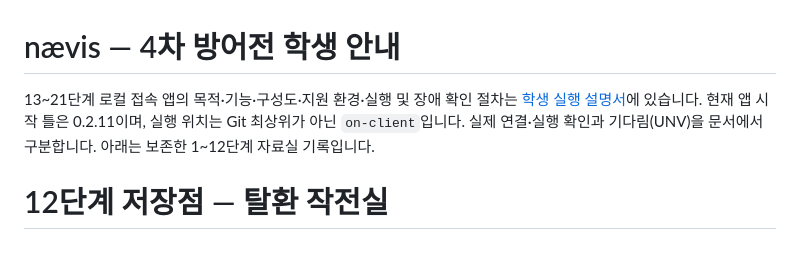
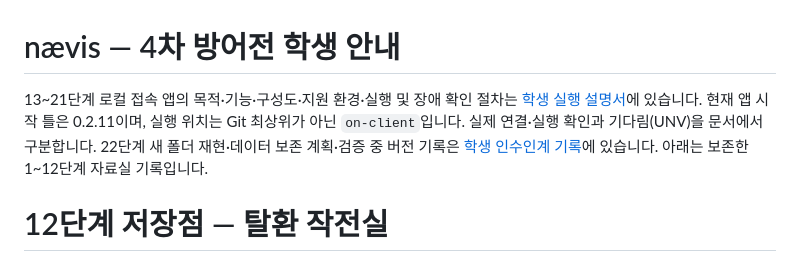
Before and after one commit to jennajiminkim/choi-bujang-secret-vault, a Markdown page: README.md, the part around the change. Rendered like a GitHub page.

Commit message:
22단계: 새 폴더 실행 결과와 검증 중 인수인계 기록

```diff
--- a/README.md
+++ b/README.md
@@ -1,6 +1,6 @@
 # nævis — 4차 방어전 학생 안내
 
-13~21단계 로컬 접속 앱의 목적·기능·구성도·지원 환경·실행 및 장애 확인 절차는 [학생 실행 설명서](on-client/docs/STUDENT_RUNBOOK.md)에 있습니다. 현재 앱 시작 틀은 0.2.11이며, 실행 위치는 Git 최상위가 아닌 `on-client`입니다. 실제 연결·실행 확인과 기다림(UNV)을 문서에서 구분합니다. 아래는 보존한 1~12단계 자료실 기록입니다.
+13~21단계 로컬 접속 앱의 목적·기능·구성도·지원 환경·실행 및 장애 확인 절차는 [학생 실행 설명서](on-client/docs/STUDENT_RUNBOOK.md)에 있습니다. 현재 앱 시작 틀은 0.2.11이며, 실행 위치는 Git 최상위가 아닌 `on-client`입니다. 실제 연결·실행 확인과 기다림(UNV)을 문서에서 구분합니다. 22단계 새 폴더 재현·데이터 보존 계획·검증 중 버전 기록은 [학생 인수인계 기록](on-client/docs/STUDENT_RELEASE_RECORD.md)에 있습니다. 아래는 보존한 1~12단계 자료실 기록입니다.
 
 # 12단계 저장점 — 탈환 작전실
 
```
Also changed, not shown: on-client/docs/STUDENT_RELEASE_RECORD.md (added, +84 -0 lines).
